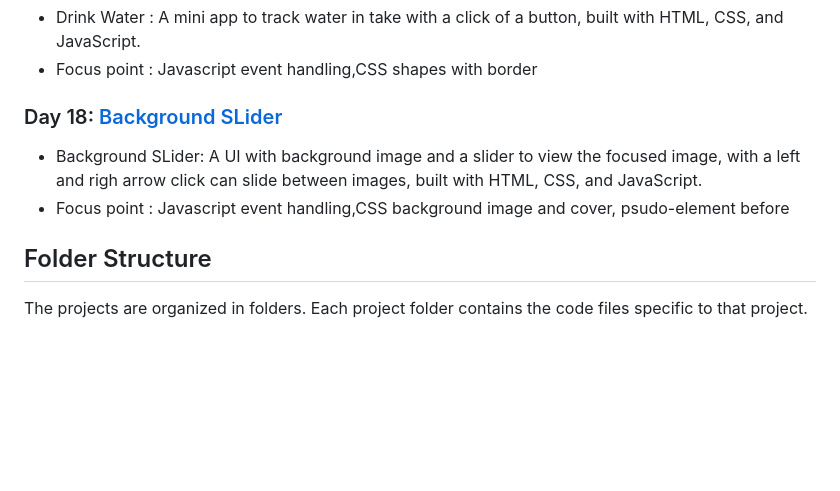
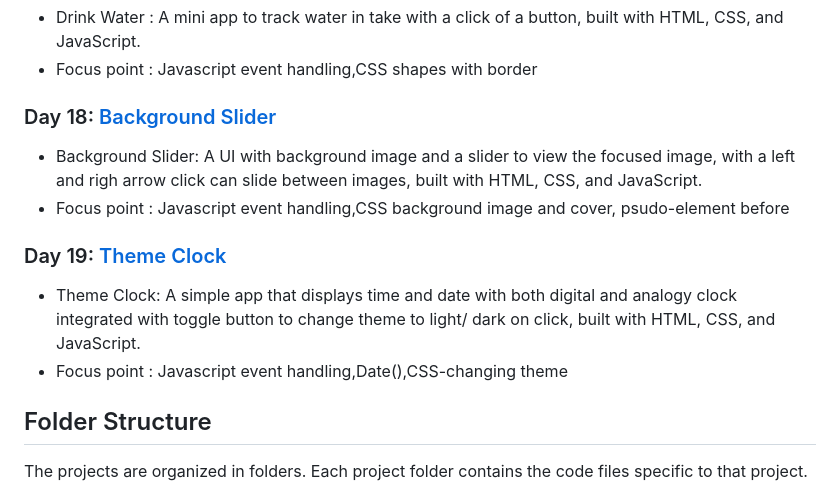
Before and after one commit to FevenSeyfu/50-projects-50-day-Feven, a Markdown page: Readme.md, the part around the change. GitHub-like rendering; folded sections open; blank space fills up the shorter version.

Commit message:
Add day 19 - theme-clock to readme

```diff
--- a/Readme.md
+++ b/Readme.md
@@ -75,9 +75,13 @@ I am Feven Seyfu, and I'll be sharing my progress, code solutions, and insights
 - Drink Water : A mini app to track water in take with a click of a button, built with HTML, CSS, and JavaScript.
 - Focus point : Javascript event handling,CSS shapes with border
 
-### Day 18: [Background SLider](https://github.com/FevenSeyfu/50-projects-50-day-Feven)
-- Background SLider: A UI with background image and a slider to view the focused image, with a left and righ arrow click can slide between images, built with HTML, CSS, and JavaScript.
+### Day 18: [Background Slider](https://github.com/FevenSeyfu/50-projects-50-day-Feven)
+- Background Slider: A UI with background image and a slider to view the focused image, with a left and righ arrow click can slide between images, built with HTML, CSS, and JavaScript.
 - Focus point : Javascript event handling,CSS background image and cover, psudo-element before
+
+### Day 19: [Theme Clock](https://github.com/FevenSeyfu/50-projects-50-day-Feven)
+- Theme Clock: A simple app that displays time and date with both digital and analogy clock integrated with toggle button to change theme to light/ dark on click, built with HTML, CSS, and JavaScript.
+- Focus point : Javascript event handling,Date(),CSS-changing theme
 </details>
 
 ## Folder Structure
```
